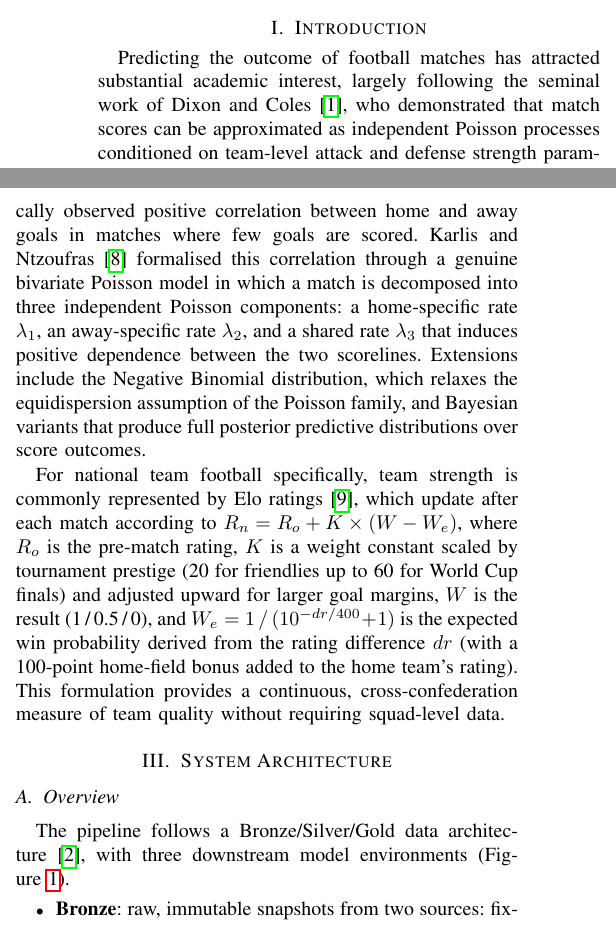
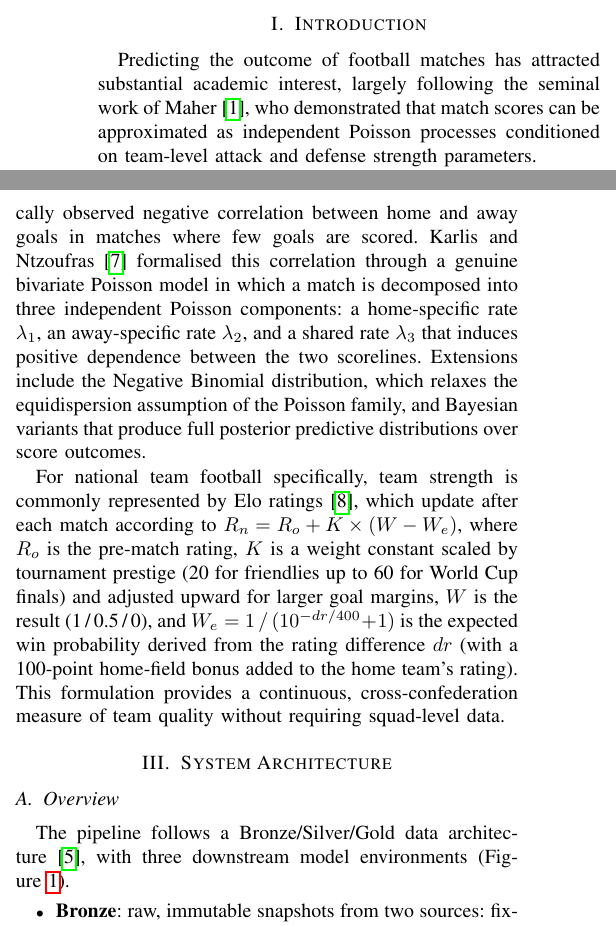
Before and after one commit to tomppa999/MLOps_FootballWCPredictor, a LaTeX paper (docs/report/wc_mlops_report.tex): two parts of the columns of pages 1 and 2 of 16, joined at a grey line, cut so that both start at the same text. Compiled offline with pdfLaTeX.

Commit message:
fix: fixed two references in the report

```diff
--- a/docs/report/wc_mlops_report.tex
+++ b/docs/report/wc_mlops_report.tex
@@ -77,7 +77,7 @@ Monte Carlo simulation, data pipeline, feature engineering
 \section{Introduction}
 
 Predicting the outcome of football matches has attracted substantial academic interest,
-largely following the seminal work of Dixon and Coles~\cite{dixon1997modelling}, who
+largely following the seminal work of Maher~\cite{maher1982modelling}, who
 demonstrated that match scores can be approximated as independent Poisson processes
 conditioned on team-level attack and defense strength parameters.
 
@@ -175,7 +175,7 @@ The foundational statistical model for football score prediction treats each tea
 as independent Poisson processes conditioned on attack strength, defence weakness, and a
 home advantage term~\cite{maher1982modelling}. Dixon and Coles~\cite{dixon1997modelling}
 extended this framework with a time-weighting scheme and a low-score correction factor
-that partially accounts for the empirically observed positive correlation between home
+that partially accounts for the empirically observed negative correlation between home
 and away goals in matches where few goals are scored.
 Karlis and Ntzoufras~\cite{karlis2003analysis} formalised this correlation through a
 genuine bivariate Poisson model in which a match is decomposed into three independent
@@ -202,7 +202,7 @@ without requiring squad-level data.
 
 \subsection{Overview}
 
-The pipeline follows a Bronze/Silver/Gold data architecture~\cite{google_mlops},
+The pipeline follows a Bronze/Silver/Gold data architecture~\cite{databricks_bigbook},
 with three downstream model environments (Figure~\ref{fig:architecture}).
 
 \begin{itemize}
```
Also changed, not shown: docs/report/wc_mlops_report.tex (2 more changed lines).
